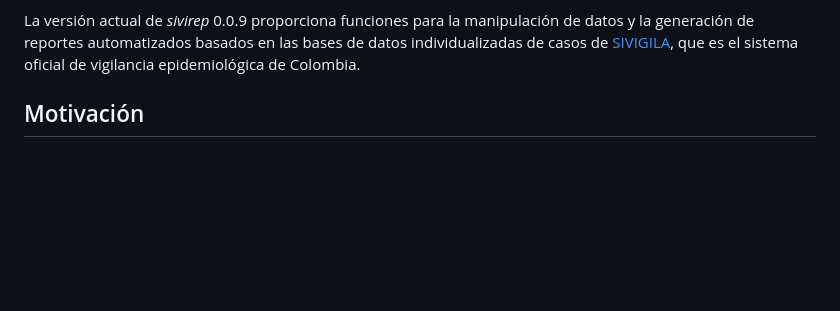
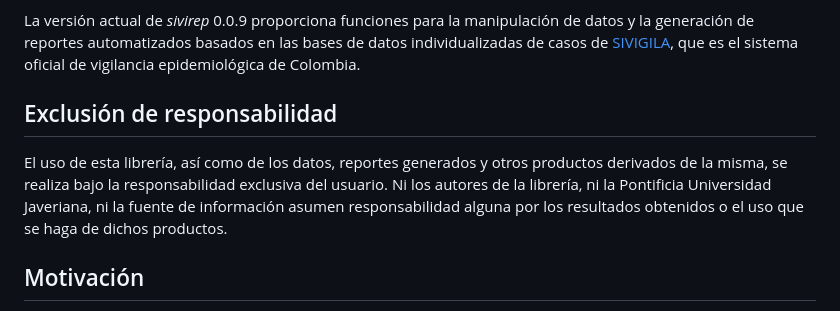
Before and after one commit to epiverse-trace/sivirep, a Markdown page: README.md, the part around the change. Drawn GitHub-style; blank space fills up the shorter version.

Commit message:
Added disclaimer

```diff
--- a/README.md
+++ b/README.md
@@ -23,6 +23,11 @@ manipulación de datos y la generación de reportes automatizados basados
 en las bases de datos individualizadas de casos de
 [SIVIGILA](https://www.ins.gov.co/Direcciones/Vigilancia/Paginas/SIVIGILA.aspx),
 que es el sistema oficial de vigilancia epidemiológica de Colombia.
+
+## Exclusión de responsabilidad
+
+El uso de esta librería, así como de los datos, reportes generados y otros productos derivados de la misma, se realiza bajo la responsabilidad exclusiva del usuario. Ni los autores de la librería, ni la Pontificia Universidad Javeriana, ni la fuente de información asumen responsabilidad alguna por los resultados obtenidos o el uso que se haga de dichos productos.
+
 
 ## Motivación
 
```
